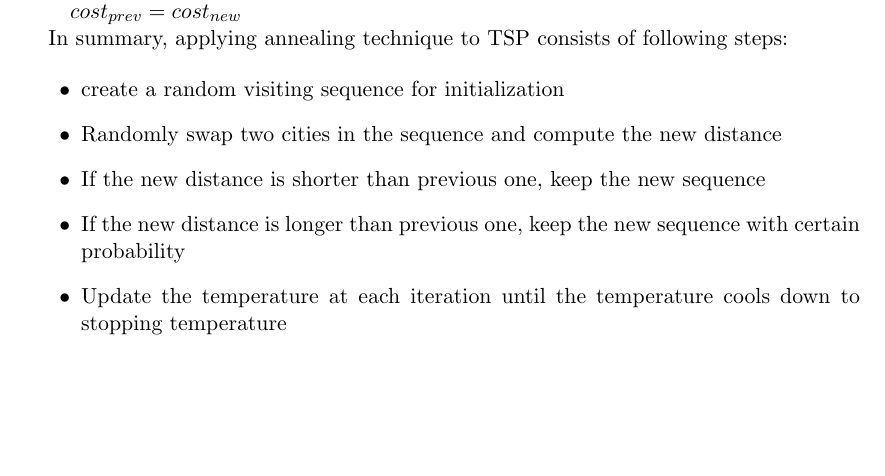
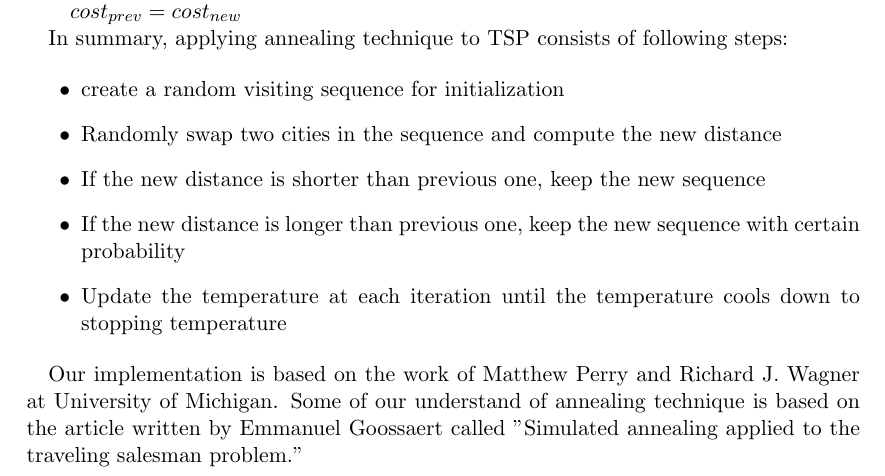
Before and after one commit to tingzhi/algorithm, a LaTeX document (project4/Project 4 Report.tex): part of page 2 of 4 before the commit and part of page 2 of 5 after it, cut so that both start at the same text, the shorter picture padded with empty space. Compiled offline with pdfLaTeX.

Commit message:
update reference

```diff
--- a/project4/Project 4 Report.tex
+++ b/project4/Project 4 Report.tex
@@ -55,6 +55,8 @@ In summary, applying annealing technique to TSP consists of following steps:
 	\item If the new distance is longer than previous one, keep the new sequence with certain probability
 	\item Update the temperature at each iteration until the temperature cools down to stopping temperature
 \end{itemize}
+
+Our implementation is based on the work of Matthew Perry and Richard J. Wagner at University of Michigan. Some of our understand of annealing technique is based on the article written by Emmanuel Goossaert called "Simulated annealing applied to the traveling salesman problem."
 
 \section{Overall Design}
 
```
